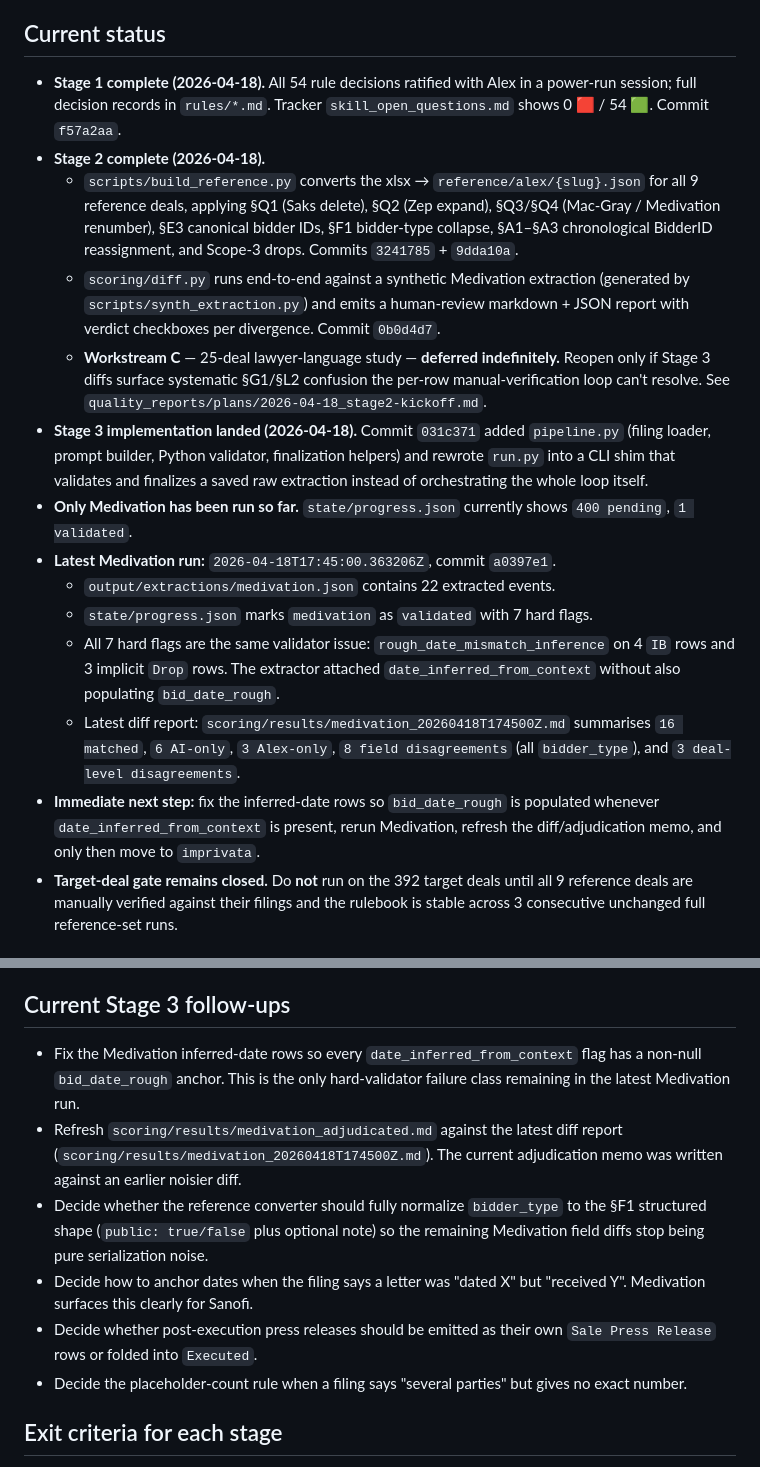
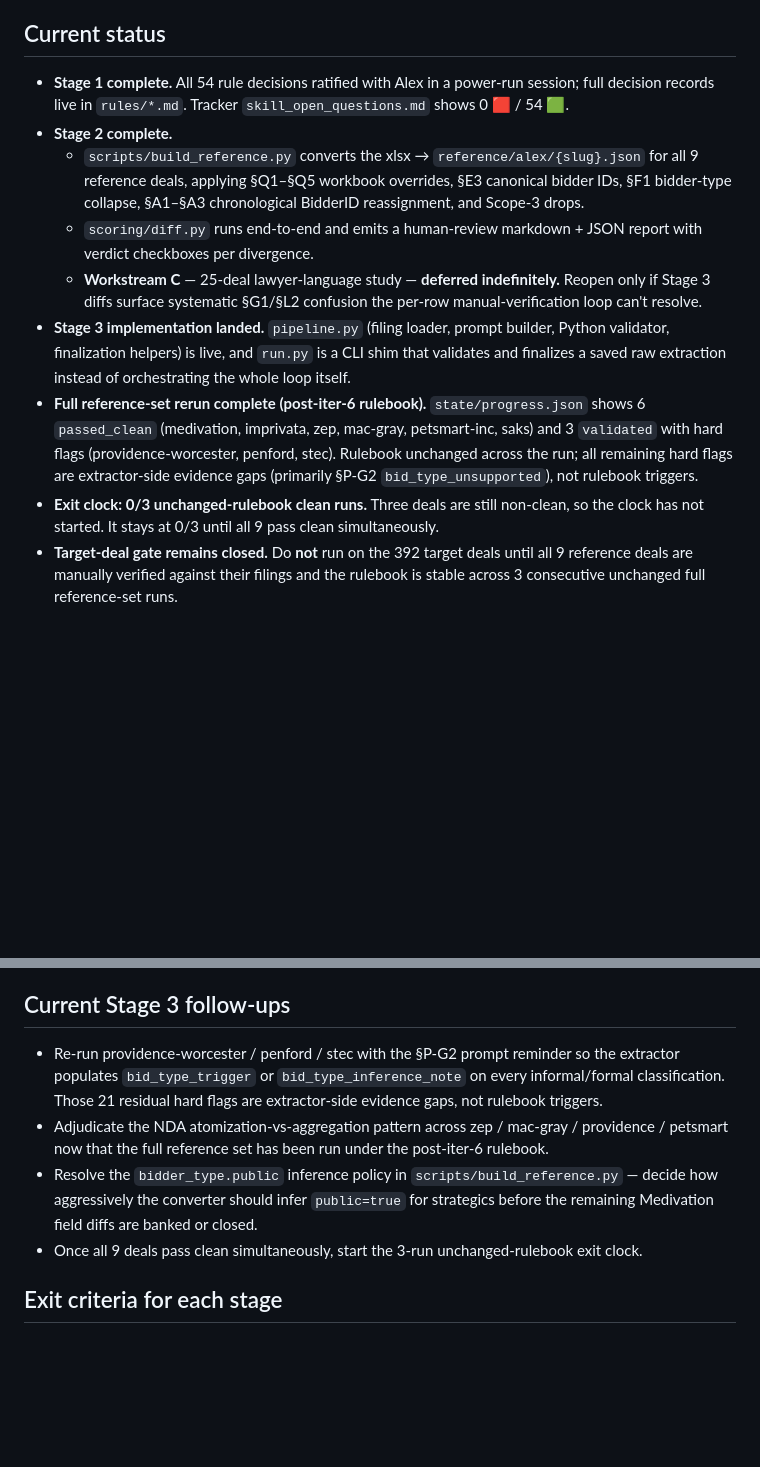
Before and after one commit to AustinJunyuLi/SEC_extract, a Markdown page: AGENTS.md, 2 parts joined by grey strips. Drawn GitHub-style; blank space fills up the shorter version.

Commit message:
Refresh SKILL.md / AGENTS.md / skill_open_questions.md for iter-6
SKILL.md:
- Replace dated architecture stamp with "current Stage 3 MVP"
- Add §P-G invariant family + §P-G2 bid-type evidence check to
  Validator runs list

AGENTS.md:
- Rewrite Current status block for post-iter-6 rerun state (6
  passed_clean + 3 validated, 0/3 exit clock)
- Add 5 key-data conventions mirroring CLAUDE.md (bidder_type shape,
  filing-verbatim deal identity, directional date anchoring,
  press-release fold, placeholder count rule)
- Rewrite Stage 3 follow-ups against post-rerun state
- Strip commit hashes / per-run detail that drifts every iter

skill_open_questions.md:
- Extend tombstone note on matrix row 20 to explain both facets:
  original §K3 question retired post-facto in Stage 1, and the rule
  itself was fully deleted in Stage 3 iter-6 TIER 2c

Co-Authored-By: Claude Opus 4.7 (1M context) <noreply@anthropic.com>

```diff
--- a/AGENTS.md
+++ b/AGENTS.md
@@ -120,35 +120,32 @@ repo.
 
 ## Current status
 
-- **Stage 1 complete (2026-04-18).** All 54 rule decisions ratified with Alex in a power-run session; full decision records in `rules/*.md`. Tracker `skill_open_questions.md` shows 0 🟥 / 54 🟩. Commit `f57a2aa`.
-- **Stage 2 complete (2026-04-18).**
-  - `scripts/build_reference.py` converts the xlsx → `reference/alex/{slug}.json` for all 9 reference deals, applying §Q1 (Saks delete), §Q2 (Zep expand), §Q3/§Q4 (Mac-Gray / Medivation renumber), §E3 canonical bidder IDs, §F1 bidder-type collapse, §A1–§A3 chronological BidderID reassignment, and Scope-3 drops. Commits `3241785` + `9dda10a`.
-  - `scoring/diff.py` runs end-to-end against a synthetic Medivation extraction (generated by `scripts/synth_extraction.py`) and emits a human-review markdown + JSON report with verdict checkboxes per divergence. Commit `0b0d4d7`.
-  - **Workstream C** — 25-deal lawyer-language study — **deferred indefinitely.** Reopen only if Stage 3 diffs surface systematic §G1/§L2 confusion the per-row manual-verification loop can't resolve. See `quality_reports/plans/2026-04-18_stage2-kickoff.md`.
-- **Stage 3 implementation landed (2026-04-18).** Commit `031c371` added
-  `pipeline.py` (filing loader, prompt builder, Python validator,
-  finalization helpers) and rewrote `run.py` into a CLI shim that validates
-  and finalizes a saved raw extraction instead of orchestrating the whole
-  loop itself.
-- **Only Medivation has been run so far.** `state/progress.json` currently
-  shows `400 pending`, `1 validated`.
-- **Latest Medivation run:** `2026-04-18T17:45:00.363206Z`, commit
-  `a0397e1`.
-  - `output/extractions/medivation.json` contains 22 extracted events.
-  - `state/progress.json` marks `medivation` as `validated` with 7 hard
-    flags.
-  - All 7 hard flags are the same validator issue:
-    `rough_date_mismatch_inference` on 4 `IB` rows and 3 implicit `Drop`
-    rows. The extractor attached `date_inferred_from_context` without also
-    populating `bid_date_rough`.
-  - Latest diff report:
-    `scoring/results/medivation_20260418T174500Z.md`
-    summarises `16 matched`, `6 AI-only`, `3 Alex-only`, `8 field
-    disagreements` (all `bidder_type`), and `3 deal-level disagreements`.
-- **Immediate next step:** fix the inferred-date rows so `bid_date_rough`
-  is populated whenever `date_inferred_from_context` is present, rerun
-  Medivation, refresh the diff/adjudication memo, and only then move to
-  `imprivata`.
+- **Stage 1 complete.** All 54 rule decisions ratified with Alex in a
+  power-run session; full decision records live in `rules/*.md`. Tracker
+  `skill_open_questions.md` shows 0 🟥 / 54 🟩.
+- **Stage 2 complete.**
+  - `scripts/build_reference.py` converts the xlsx →
+    `reference/alex/{slug}.json` for all 9 reference deals, applying §Q1–§Q5
+    workbook overrides, §E3 canonical bidder IDs, §F1 bidder-type collapse,
+    §A1–§A3 chronological BidderID reassignment, and Scope-3 drops.
+  - `scoring/diff.py` runs end-to-end and emits a human-review markdown +
+    JSON report with verdict checkboxes per divergence.
+  - **Workstream C** — 25-deal lawyer-language study — **deferred
+    indefinitely.** Reopen only if Stage 3 diffs surface systematic
+    §G1/§L2 confusion the per-row manual-verification loop can't resolve.
+- **Stage 3 implementation landed.** `pipeline.py` (filing loader, prompt
+  builder, Python validator, finalization helpers) is live, and `run.py`
+  is a CLI shim that validates and finalizes a saved raw extraction
+  instead of orchestrating the whole loop itself.
+- **Full reference-set rerun complete (post-iter-6 rulebook).**
+  `state/progress.json` shows 6 `passed_clean` (medivation, imprivata,
+  zep, mac-gray, petsmart-inc, saks) and 3 `validated` with hard flags
+  (providence-worcester, penford, stec). Rulebook unchanged across the
+  run; all remaining hard flags are extractor-side evidence gaps
+  (primarily §P-G2 `bid_type_unsupported`), not rulebook triggers.
+- **Exit clock: 0/3 unchanged-rulebook clean runs.** Three deals are still
+  non-clean, so the clock has not started. It stays at 0/3 until all 9
+  pass clean simultaneously.
 - **Target-deal gate remains closed.** Do **not** run on the 392 target
   deals until all 9 reference deals are manually verified against their
   filings and the rulebook is stable across 3 consecutive unchanged full
@@ -258,23 +269,20 @@ Current handling:
 
 ## Current Stage 3 follow-ups
 
-- Fix the Medivation inferred-date rows so every
-  `date_inferred_from_context` flag has a non-null `bid_date_rough`
-  anchor. This is the only hard-validator failure class remaining in the
-  latest Medivation run.
-- Refresh `scoring/results/medivation_adjudicated.md` against the latest diff
-  report (`scoring/results/medivation_20260418T174500Z.md`). The current
-  adjudication memo was written against an earlier noisier diff.
-- Decide whether the reference converter should fully normalize
-  `bidder_type` to the §F1 structured shape (`public: true/false` plus
-  optional note) so the remaining Medivation field diffs stop being pure
-  serialization noise.
-- Decide how to anchor dates when the filing says a letter was "dated X"
-  but "received Y". Medivation surfaces this clearly for Sanofi.
-- Decide whether post-execution press releases should be emitted as their
-  own `Sale Press Release` rows or folded into `Executed`.
-- Decide the placeholder-count rule when a filing says "several parties"
-  but gives no exact number.
+- Re-run providence-worcester / penford / stec with the §P-G2 prompt
+  reminder so the extractor populates `bid_type_trigger` or
+  `bid_type_inference_note` on every informal/formal classification.
+  Those 21 residual hard flags are extractor-side evidence gaps, not
+  rulebook triggers.
+- Adjudicate the NDA atomization-vs-aggregation pattern across
+  zep / mac-gray / providence / petsmart now that the full reference
+  set has been run under the post-iter-6 rulebook.
+- Resolve the `bidder_type.public` inference policy in
+  `scripts/build_reference.py` — decide how aggressively the converter
+  should infer `public=true` for strategics before the remaining
+  Medivation field diffs are banked or closed.
+- Once all 9 deals pass clean simultaneously, start the 3-run
+  unchanged-rulebook exit clock.
 
 ## Exit criteria for each stage
 
```
Also changed, not shown: other parts of AGENTS.md (+14 -0 lines), SKILL.md (+11 -11 lines), skill_open_questions.md (+1 -1 lines).
